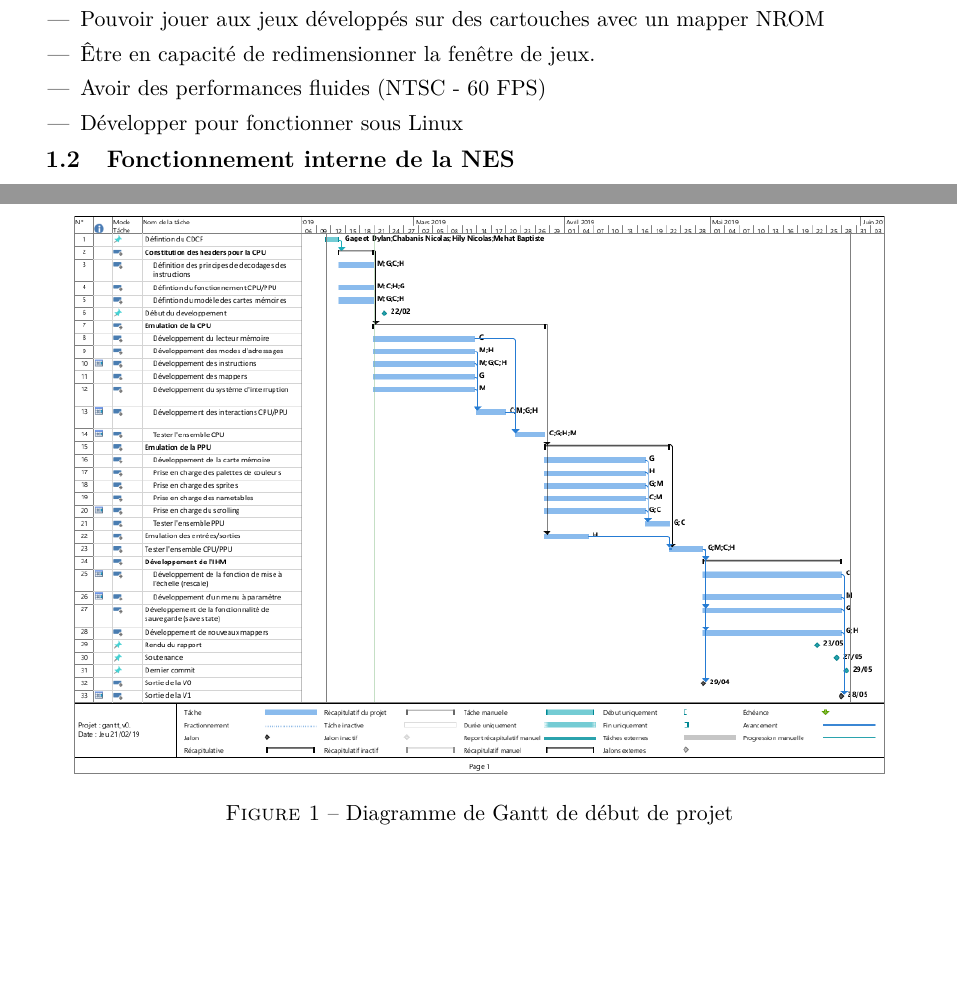
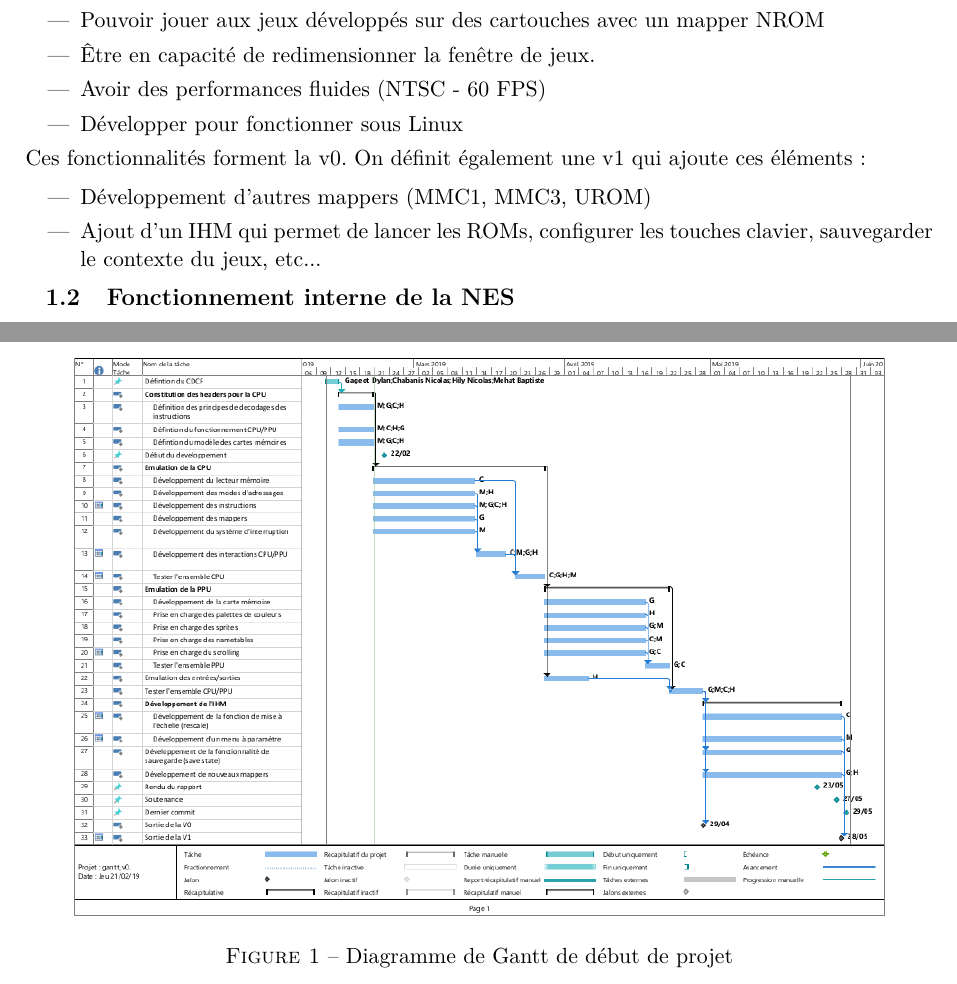
Before and after one commit to dylangageot/mechgah, a LaTeX document (gestion-de-projet/rapport/rapport.tex, which reads gestion-de-projet/rapport/contenu/presentation.tex): two parts of pages 3 and 4 of 8 before the commit and two parts of pages 3 and 5 of 9 after it, joined at a grey line, cut so that both start at the same text, the shorter picture padded with empty space. Compiled offline with pdfLaTeX.

Commit message:
Ajout d'une description des versions

```diff
--- a/gestion-de-projet/rapport/contenu/presentation.tex
+++ b/gestion-de-projet/rapport/contenu/presentation.tex
@@ -8,6 +8,13 @@ Ce projet porte sur l'émulation en langage C du système de la console de jeux
   \item Être en capacité de redimensionner la fenêtre de jeux.
   \item Avoir des performances fluides (NTSC - 60 FPS)
   \item Développer pour fonctionner sous Linux
+\end{itemize}
+
+\hspace{-6mm}Ces fonctionnalités forment la v0. On définit également une v1 qui ajoute ces éléments :
+
+\begin{itemize}
+  \item Développement d'autres mappers (MMC1, MMC3, UROM)
+  \item Ajout d'un IHM qui permet de lancer les ROMs, configurer les touches clavier, sauvegarder le contexte du jeux, etc...
 \end{itemize}
 
 \subsection{Fonctionnement interne de la NES}
```
Also changed, not shown: gestion-de-projet/rapport/rapport.tex (+0 -2 lines).
